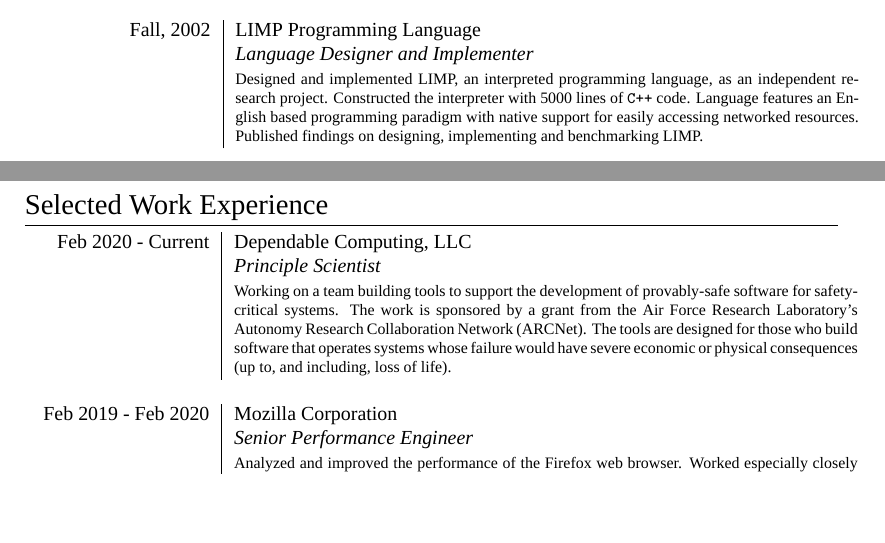
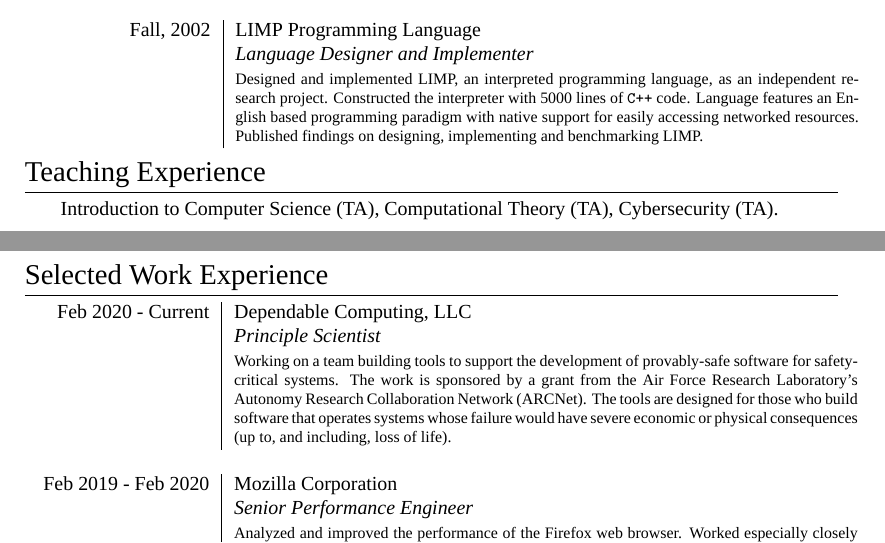
Before and after one commit to hawkinsw/resume, a LaTeX CV (resume.tex): two parts of pages 2 and 3 of 4, joined at a grey line, cut so that both start at the same text, the shorter picture padded with empty space. Compiled offline with XeLaTeX; a missing font is replaced by an installed copy or a similar font.

Commit message:
Add teaching experience.

```diff
--- a/resume.tex
+++ b/resume.tex
@@ -133,6 +133,17 @@
 \end{tabular}
 
 %----------------------------------------------------------------------------------------
+%	EDUCATION
+%----------------------------------------------------------------------------------------
+
+\section{Teaching Experience}
+
+\begin{tabular}{ll}
+ & Introduction to Computer Science (TA), Computational Theory (TA), Cybersecurity (TA).\\
+
+\end{tabular}
+
+%----------------------------------------------------------------------------------------
 %	WORK EXPERIENCE
 %----------------------------------------------------------------------------------------
 
```
Also changed, not shown: resume.pdf, resume.tex (1 more changed lines).
